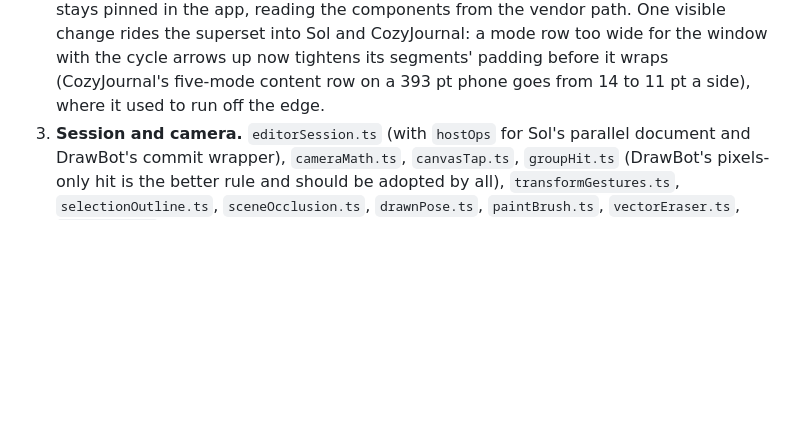
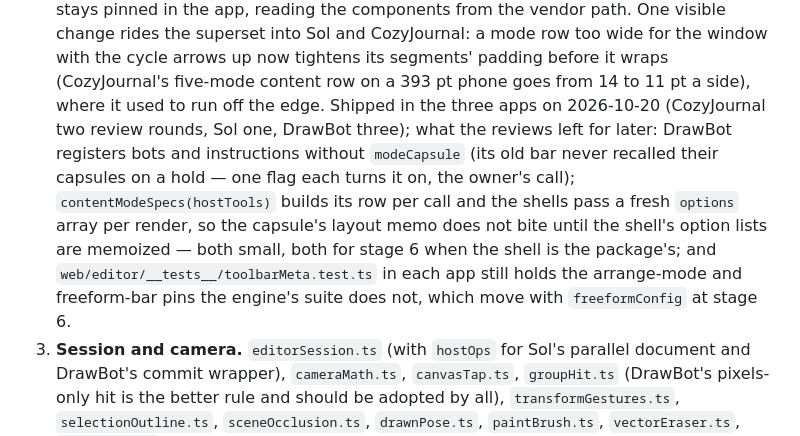
Before and after one commit to lillithompson/UnderwayEngine, a Markdown page: docs/shared-editor.md, the part around the change. Drawn GitHub-style; blank space fills up the shorter version.

Commit message:
shared-editor.md: stage 2 is shipped in the three apps, and the loose ends the three reviews left for later — DrawBot's host tools without modeCapsule, the content row and the shells' option arrays not memoized, the arrange-mode and freeform-bar pins still in each app's toolbarMeta test — are on record under §4.2

```diff
--- a/docs/shared-editor.md
+++ b/docs/shared-editor.md
@@ -160,7 +160,17 @@ first, then the pointer bump in each app).
    row too wide for the window with the cycle arrows up now tightens its
    segments' padding before it wraps (CozyJournal's five-mode content row
    on a 393 pt phone goes from 14 to 11 pt a side), where it used to run
-   off the edge.
+   off the edge. Shipped in the three apps on 2026-10-20 (CozyJournal two
+   review rounds, Sol one, DrawBot three); what the reviews left for
+   later: DrawBot registers bots and instructions without `modeCapsule`
+   (its old bar never recalled their capsules on a hold — one flag each
+   turns it on, the owner's call); `contentModeSpecs(hostTools)` builds its
+   row per call and the shells pass a fresh `options` array per render,
+   so the capsule's layout memo does not bite until the shell's option
+   lists are memoized — both small, both for stage 6 when the shell is
+   the package's; and `web/editor/__tests__/toolbarMeta.test.ts` in each
+   app still holds the arrange-mode and freeform-bar pins the engine's
+   suite does not, which move with `freeformConfig` at stage 6.
 3. **Session and camera.** `editorSession.ts` (with `hostOps` for Sol's
    parallel document and DrawBot's commit wrapper), `cameraMath.ts`,
    `canvasTap.ts`, `groupHit.ts` (DrawBot's pixels-only hit is the better
```
